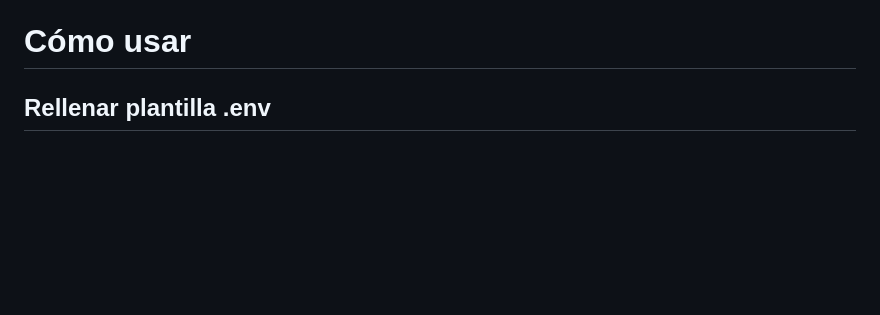
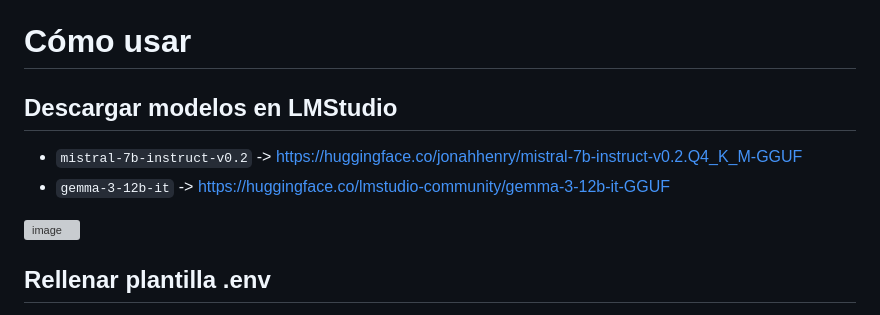
Before and after one commit to Nekoraru22/TFG-LLMSearch, a Markdown page: README.md, the part around the change. GitHub-like rendering; blank space fills up the shorter version; grey boxes are pictures that could not be loaded.

```diff
--- a/README.md
+++ b/README.md
@@ -16,6 +16,13 @@ Los resultados obtenidos confirman que aplicar Inteligencia Artificial sobre est
 En conclusión, este proyecto demuestra como la Inteligencia Artificial puede ayudar de manera considerable en la búsqueda de contenido multimedia, acercando más la tecnología al ámbito doméstico y cotidiano de los usuarios.
 
 # Cómo usar
+
+## Descargar modelos en LMStudio
+- `mistral-7b-instruct-v0.2` -> https://huggingface.co/jonahhenry/mistral-7b-instruct-v0.2.Q4_K_M-GGUF
+- `gemma-3-12b-it` -> https://huggingface.co/lmstudio-community/gemma-3-12b-it-GGUF
+
+![image](https://github.com/user-attachments/assets/227818f9-4f63-4e2a-a1cd-7be4c79e0d18)
+
 
 ## Rellenar plantilla .env
 Copia el archivo `.env.example` a `.env` y rellena los campos necesarios. Puedes dejar los valores por defecto si no tienes configuraciones personalizadas.
```
